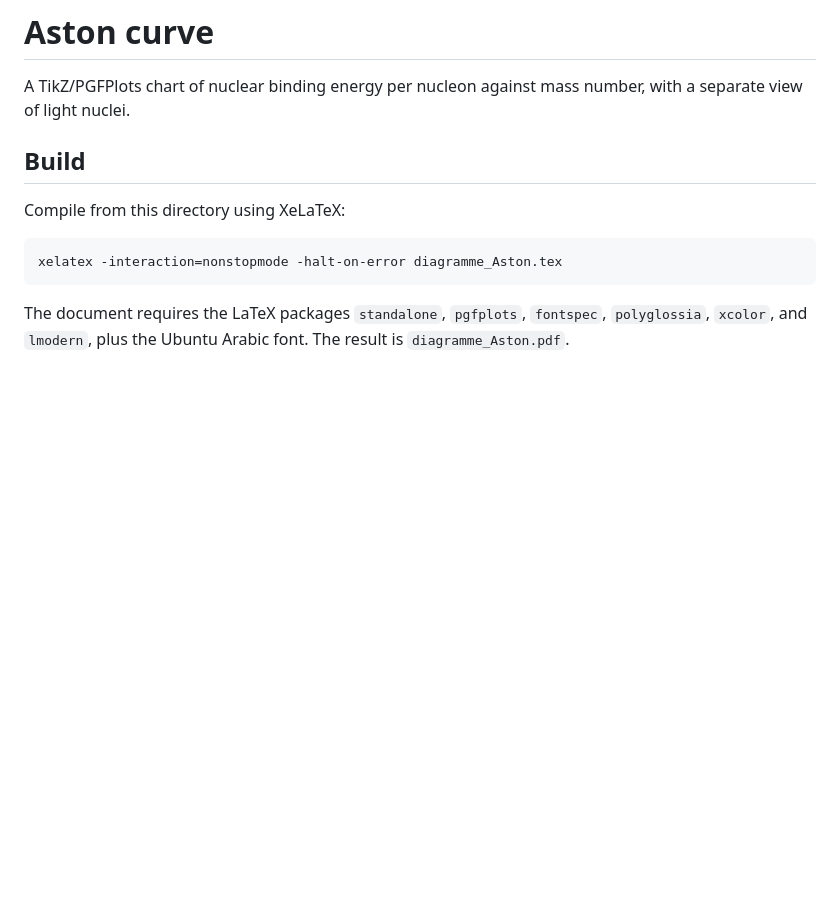
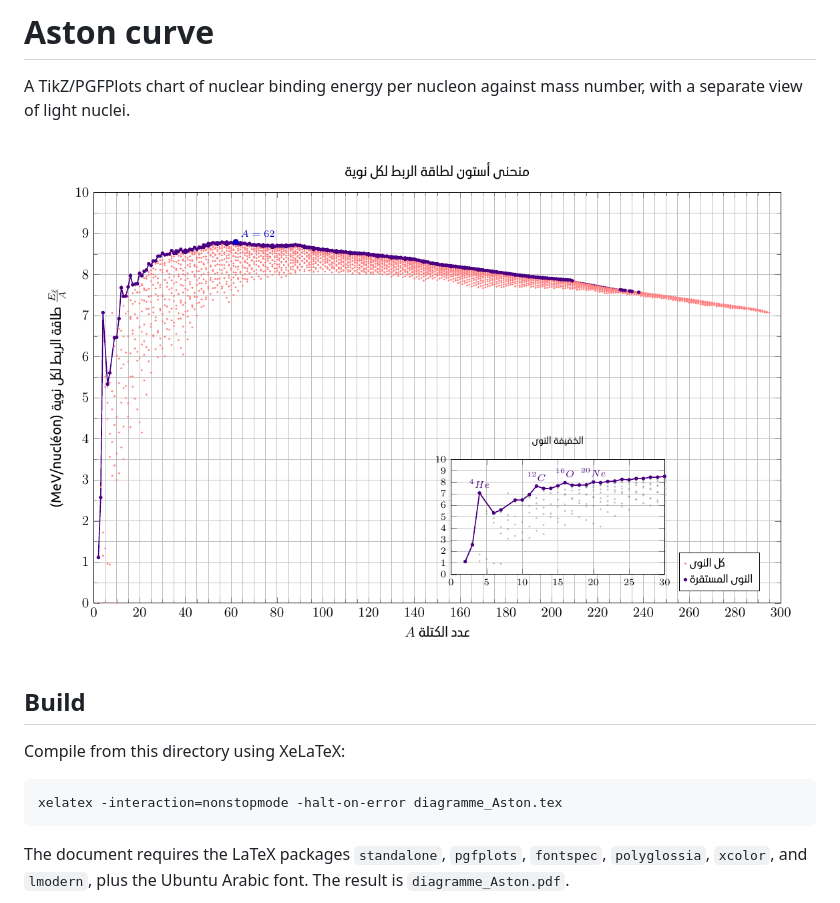
Before and after one commit to mohabouz/aston-curve-latex, a Markdown page: README.md, the part around the change. GitHub-like rendering; pictures changed too: diagramme_Aston.png (added); blank space fills up the shorter version.

Commit message:
Add chart preview to README

```diff
--- a/README.md
+++ b/README.md
@@ -2,6 +2,8 @@
 
 A TikZ/PGFPlots chart of nuclear binding energy per nucleon against mass
 number, with a separate view of light nuclei.
+
+![Aston curve showing nuclear binding energy per nucleon versus mass number](diagramme_Aston.png)
 
 ## Build
 
```
